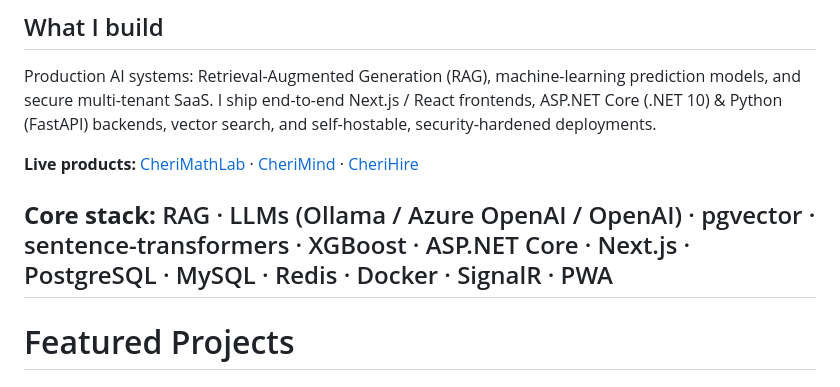
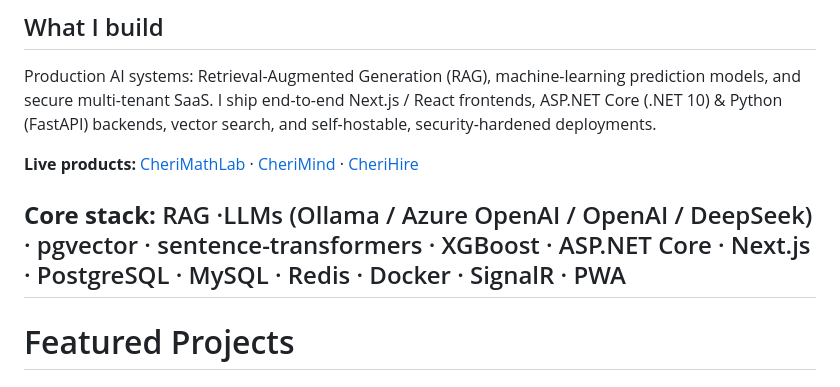
Before and after one commit to ashwincheriind10/ashwinportfolio, a Markdown page: README.md, the part around the change. GitHub-like rendering.

```diff
--- a/README.md
+++ b/README.md
@@ -16,7 +16,7 @@ Production AI systems: Retrieval-Augmented Generation (RAG), machine-learning pr
 
 **Live products:** [CheriMathLab](https://cherimathlab.com/) · [CheriMind](https://cherimind.duckdns.org/) · [CheriHire](https://cherihire.com/)
 
-**Core stack:** RAG · LLMs (Ollama / Azure OpenAI / OpenAI) · pgvector · sentence-transformers · XGBoost · ASP.NET Core · Next.js · PostgreSQL · MySQL · Redis · Docker · SignalR · PWA
+**Core stack:** RAG ·LLMs (Ollama / Azure OpenAI / OpenAI / DeepSeek) · pgvector · sentence-transformers · XGBoost · ASP.NET Core · Next.js · PostgreSQL · MySQL · Redis · Docker · SignalR · PWA
 ---
 
 # Featured Projects
```
